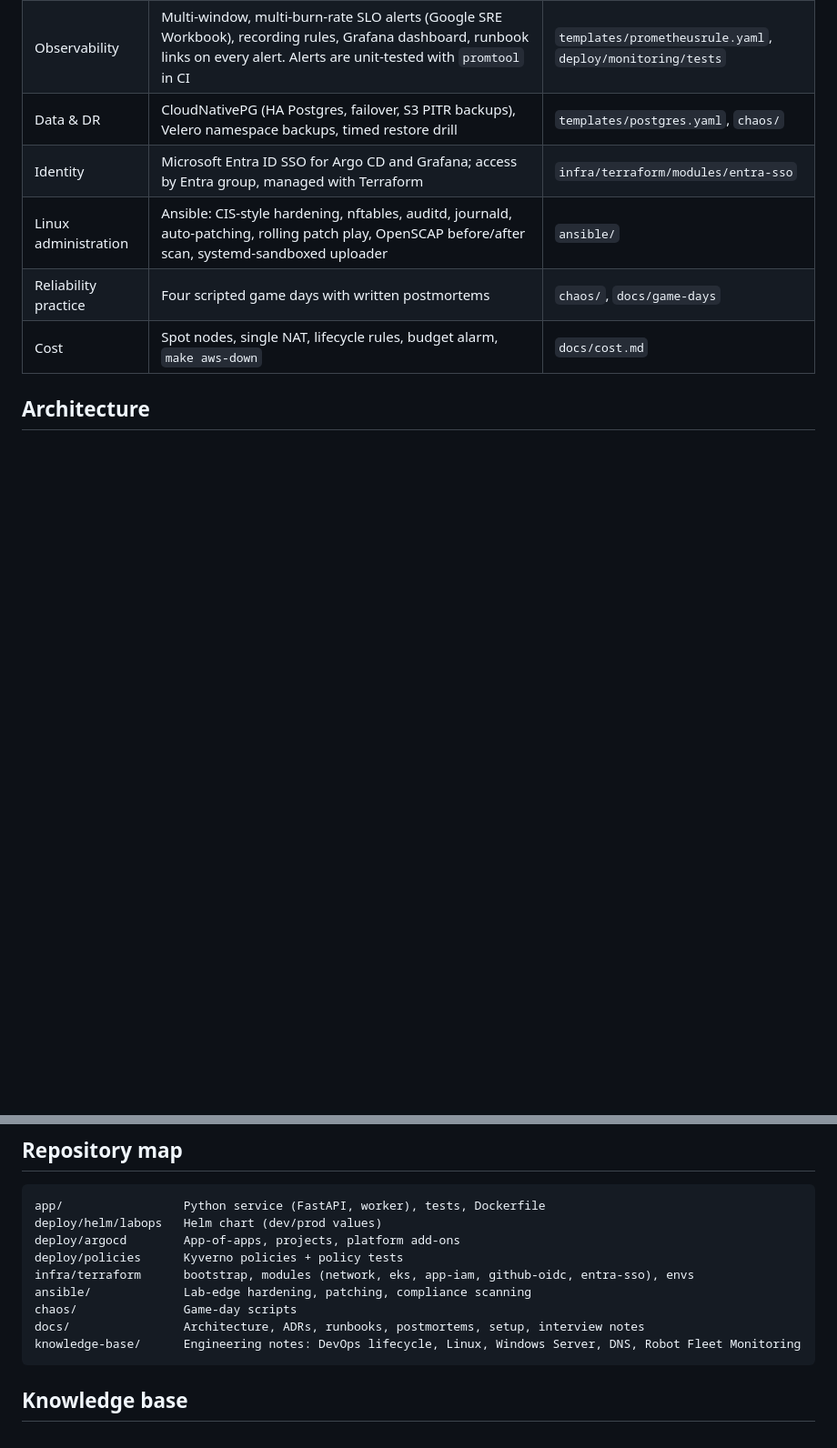
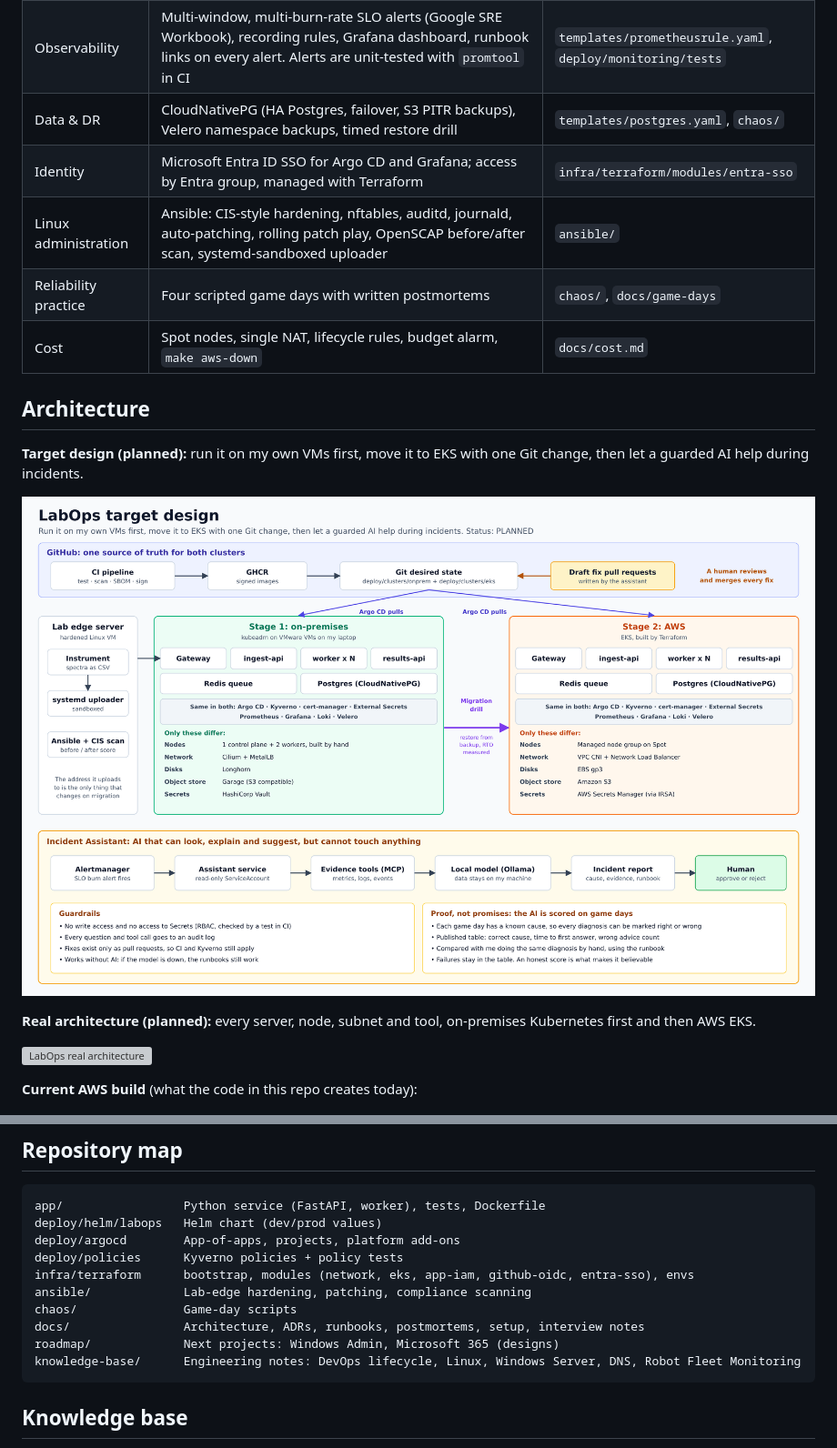
Before and after one commit to muhammadbilaljaved684-dotcom/DevOps_Projects, a Markdown page: README.md, 2 parts joined by grey strips. Shown at 91% size. GitHub-like rendering; pictures changed too: docs/images/labops-target-design.png (added); blank space fills up the shorter version; grey boxes are pictures that could not be loaded.

````diff
--- a/README.md
+++ b/README.md
@@ -30,6 +30,16 @@ Instruments in a lab produce spectra (here: optically detected magnetic resonanc
 | Cost | Spot nodes, single NAT, lifecycle rules, budget alarm, `make aws-down` | `docs/cost.md` |
 
 ## Architecture
+
+**Target design (planned):** run it on my own VMs first, move it to EKS with one Git change, then let a guarded AI help during incidents.
+
+![LabOps target design](docs/images/labops-target-design.png)
+
+**Real architecture (planned):** every server, node, subnet and tool, on-premises Kubernetes first and then AWS EKS.
+
+![LabOps real architecture](docs/images/labops-real-architecture.png)
+
+**Current AWS build** (what the code in this repo creates today):
 
 ![LabOps architecture](docs/images/architecture.png)
 
@@ -133,6 +143,7 @@ infra/terraform      bootstrap, modules (network, eks, app-iam, github-oidc, ent
 ansible/             Lab-edge hardening, patching, compliance scanning
 chaos/               Game-day scripts
 docs/                Architecture, ADRs, runbooks, postmortems, setup, interview notes
+roadmap/             Next projects: Windows Admin, Microsoft 365 (designs)
 knowledge-base/      Engineering notes: DevOps lifecycle, Linux, Windows Server, DNS, Robot Fleet Monitoring
 ```
 
````
Also changed, not shown: other parts of README.md (+9 -1 lines), roadmap/README.md (added, +10 -0 lines), roadmap/microsoft-365/README.md (added, +35 -0 lines), roadmap/windows-admin/README.md (added, +42 -0 lines), 5 other files.
